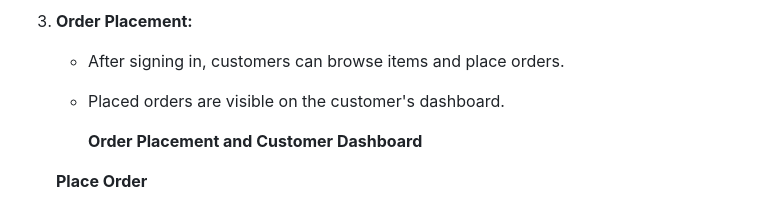
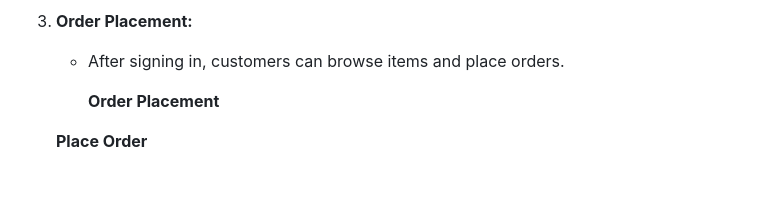
Before and after one commit to ki3ani/bestbuy, a Markdown page: README.md, the part around the change. Rendered like a GitHub page; blank space fills up the shorter version.

```diff
--- a/README.md
+++ b/README.md
@@ -146,9 +146,9 @@ This project, a technical challenge by Savannah Informatics, is a Django API des
 
 3. **Order Placement:**
    - After signing in, customers can browse items and place orders.
-   - Placed orders are visible on the customer's dashboard.
 
-      **Order Placement and Customer Dashboard**
+
+      **Order Placement**
 
    **Place Order**
 
```
